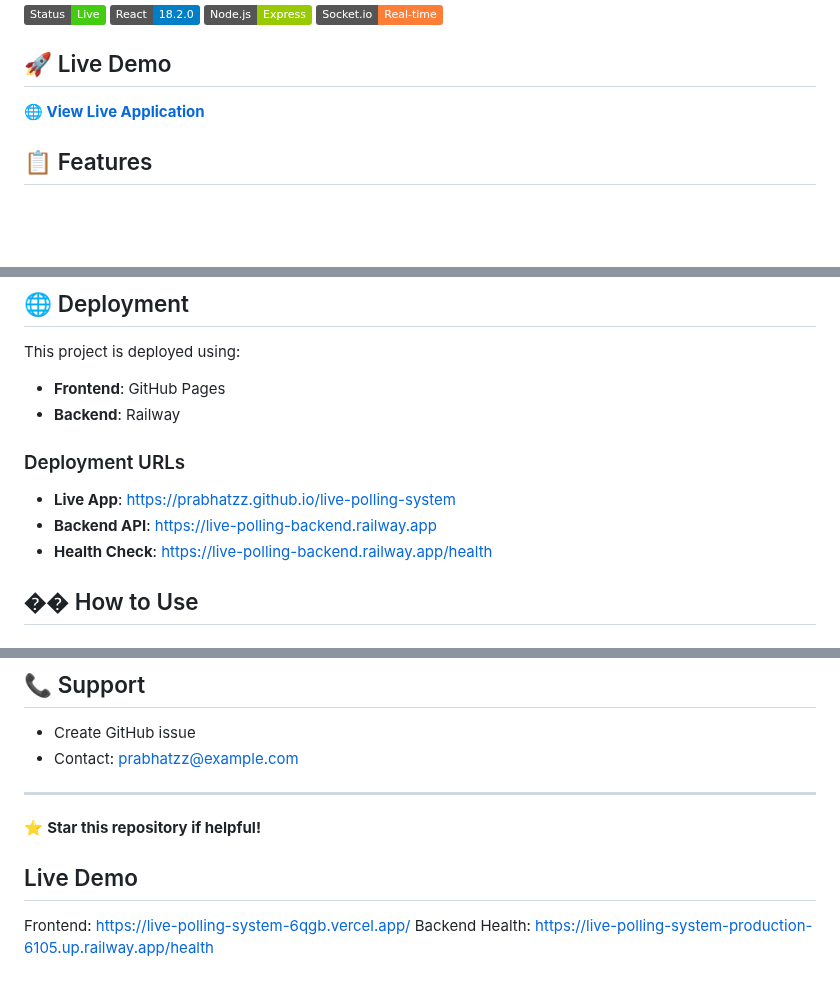
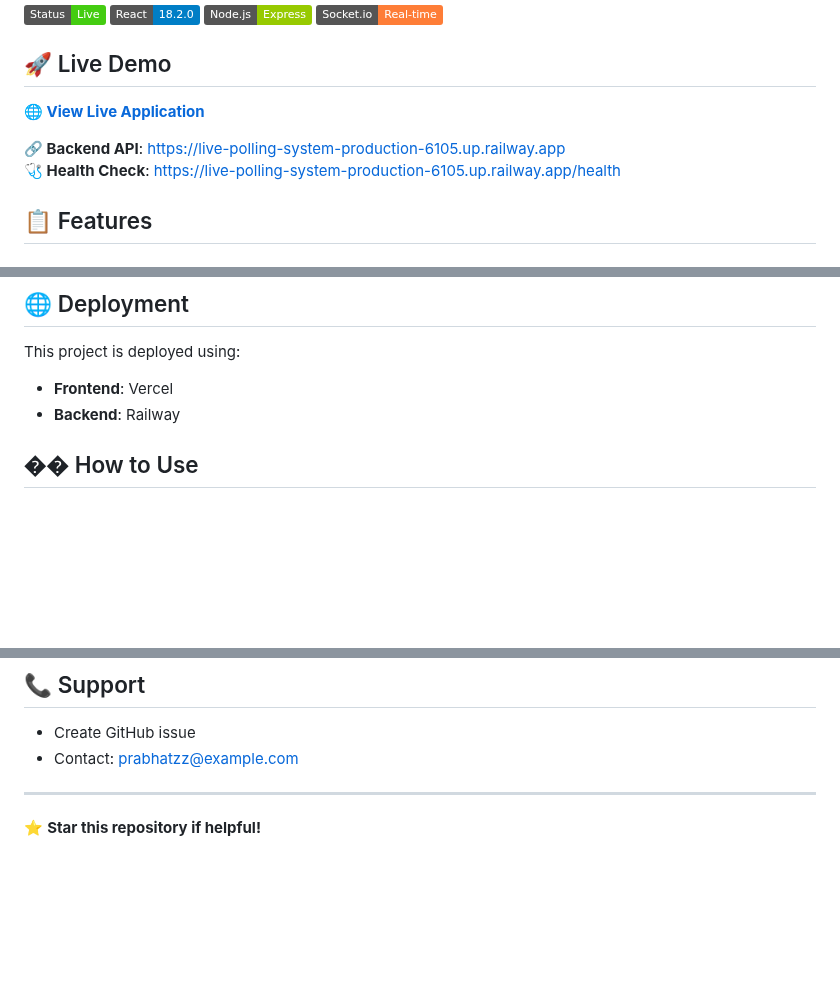
Before and after one commit to prabhatzz/live-polling-system, a Markdown page: README.md, 3 parts joined by grey strips. Drawn GitHub-style; badges without logos; blank space fills up the shorter version.

```diff
--- a/README.md
+++ b/README.md
@@ -9,7 +9,11 @@ A real-time interactive polling system designed for educational environments wit
 
 ## 🚀 Live Demo
 
-**🌐 [View Live Application](https://prabhatzz.github.io/live-polling-system)**
+**🌐 [View Live Application](https://live-polling-system-6qgb.vercel.app/)**
+
+**🔗 Backend API**: [https://live-polling-system-production-6105.up.railway.app](https://live-polling-system-production-6105.up.railway.app)
+**🩺 Health Check**: [https://live-polling-system-production-6105.up.railway.app/health](https://live-polling-system-production-6105.up.railway.app/health)
+
 
 ## 📋 Features
 
@@ -67,13 +71,8 @@ npm run dev
 ## 🌐 Deployment
 
 This project is deployed using:
-- **Frontend**: GitHub Pages
+- **Frontend**: Vercel
 - **Backend**: Railway
-
-### Deployment URLs
-- **Live App**: https://prabhatzz.github.io/live-polling-system
-- **Backend API**: https://live-polling-backend.railway.app
-- **Health Check**: https://live-polling-backend.railway.app/health
 
 ## �� How to Use
 
@@ -196,6 +195,3 @@ MIT License - see LICENSE file for details.
 ---
 
 ⭐ **Star this repository if helpful!**
-## Live Demo
-Frontend: [https://live-polling-system-6qgb.vercel.app/](https://live-polling-system-6qgb.vercel.app/)
-Backend Health: [https://live-polling-system-production-6105.up.railway.app/health](https://live-polling-system-production-6105.up.railway.app/health)
```
